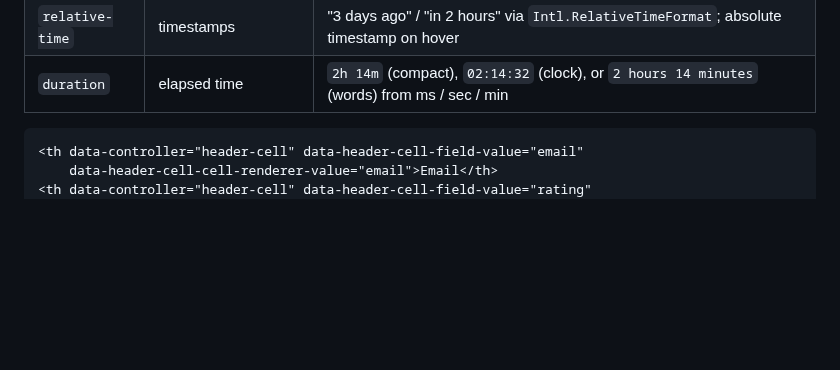
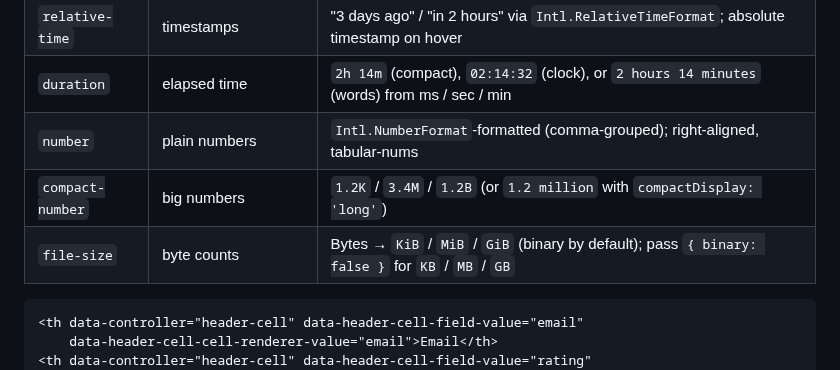
Before and after one commit to schappim/stimulus_grid, a Markdown page: README.md, the part around the change. Drawn GitHub-style; blank space fills up the shorter version.

````diff
--- a/README.md
+++ b/README.md
@@ -257,6 +257,9 @@ without conflict.
 | `datetime` | dates with time | Date + time via `Intl.DateTimeFormat`; configurable locale / `dateStyle` / `timeStyle` |
 | `relative-time` | timestamps | "3 days ago" / "in 2 hours" via `Intl.RelativeTimeFormat`; absolute timestamp on hover |
 | `duration` | elapsed time | `2h 14m` (compact), `02:14:32` (clock), or `2 hours 14 minutes` (words) from ms / sec / min |
+| `number` | plain numbers | `Intl.NumberFormat`-formatted (comma-grouped); right-aligned, tabular-nums |
+| `compact-number` | big numbers | `1.2K` / `3.4M` / `1.2B` (or `1.2 million` with `compactDisplay: 'long'`) |
+| `file-size` | byte counts | Bytes → `KiB` / `MiB` / `GiB` (binary by default); pass `{ binary: false }` for `KB` / `MB` / `GB` |
 
 ```html
 <th data-controller="header-cell" data-header-cell-field-value="email"
````
Also changed, not shown: skills/stimulus-grid-js/SKILL.md (+1 -0 lines), docs/images/grid-number-renderers.png (added), 7 other files.
